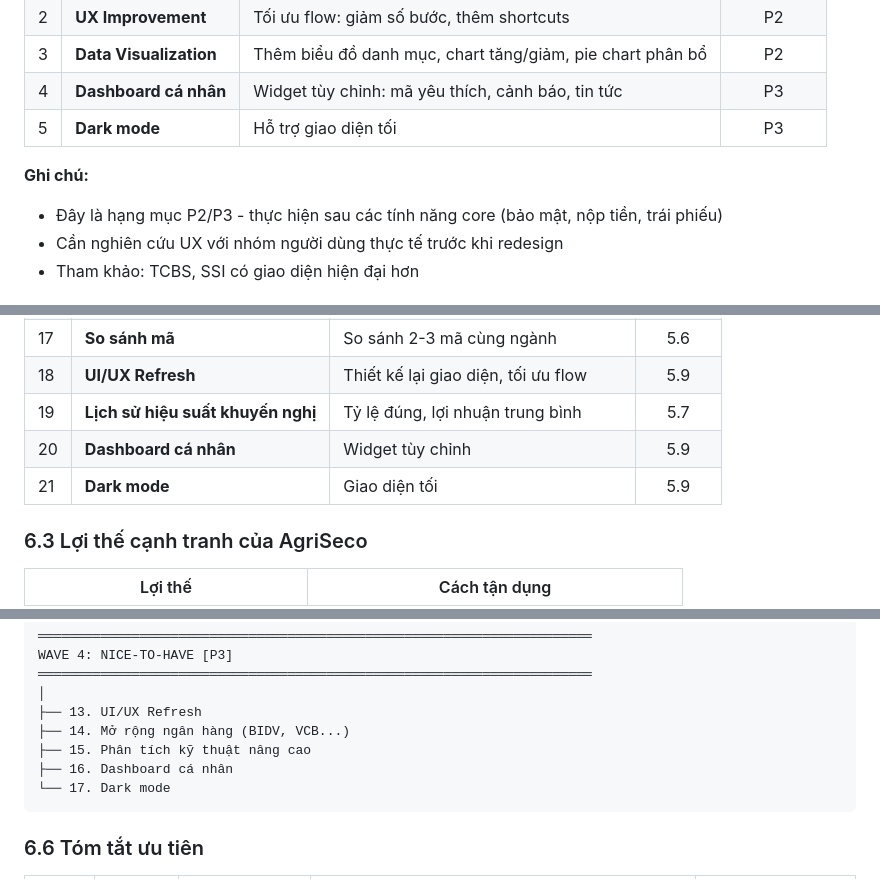
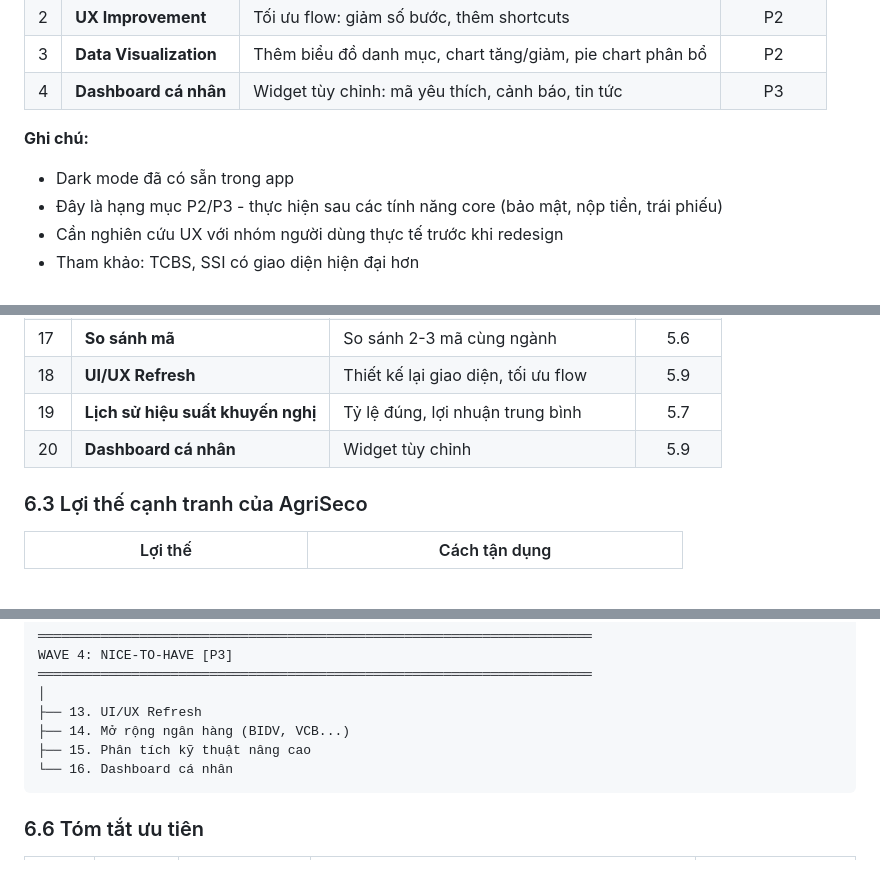
Before and after one commit to hangdo0524/agriseco-research, a Markdown page: docs/05-mobile-app-agriseco-pro.md, 3 parts joined by grey strips. Rendered like a GitHub page; blank space fills up the shorter version.

Commit message:
Remove dark mode from suggestions - already available
Co-Authored-By: Claude Opus 4.5 <noreply@anthropic.com>

````diff
--- a/docs/05-mobile-app-agriseco-pro.md
+++ b/docs/05-mobile-app-agriseco-pro.md
@@ -1178,9 +1178,9 @@ KHẢO SÁT KHẨU VỊ RỦI RO
 | 2 | **UX Improvement** | Tối ưu flow: giảm số bước, thêm shortcuts | P2 |
 | 3 | **Data Visualization** | Thêm biểu đồ danh mục, chart tăng/giảm, pie chart phân bổ | P2 |
 | 4 | **Dashboard cá nhân** | Widget tùy chỉnh: mã yêu thích, cảnh báo, tin tức | P3 |
-| 5 | **Dark mode** | Hỗ trợ giao diện tối | P3 |
 
 **Ghi chú:**
+- Dark mode đã có sẵn trong app
 - Đây là hạng mục P2/P3 - thực hiện sau các tính năng core (bảo mật, nộp tiền, trái phiếu)
 - Cần nghiên cứu UX với nhóm người dùng thực tế trước khi redesign
 - Tham khảo: TCBS, SSI có giao diện hiện đại hơn
@@ -1316,7 +1316,6 @@ KHÔNG CẦN KÝ GIẤY
 | 18 | **UI/UX Refresh** | Thiết kế lại giao diện, tối ưu flow | 5.9 |
 | 19 | **Lịch sử hiệu suất khuyến nghị** | Tỷ lệ đúng, lợi nhuận trung bình | 5.7 |
 | 20 | **Dashboard cá nhân** | Widget tùy chỉnh | 5.9 |
-| 21 | **Dark mode** | Giao diện tối | 5.9 |
 
 ### 6.3 Lợi thế cạnh tranh của AgriSeco
 
@@ -1418,8 +1417,7 @@ WAVE 4: NICE-TO-HAVE [P3]
 ├── 13. UI/UX Refresh
 ├── 14. Mở rộng ngân hàng (BIDV, VCB...)
 ├── 15. Phân tích kỹ thuật nâng cao
-├── 16. Dashboard cá nhân
-└── 17. Dark mode
+└── 16. Dashboard cá nhân
 ```
 
 ### 6.6 Tóm tắt ưu tiên
````
